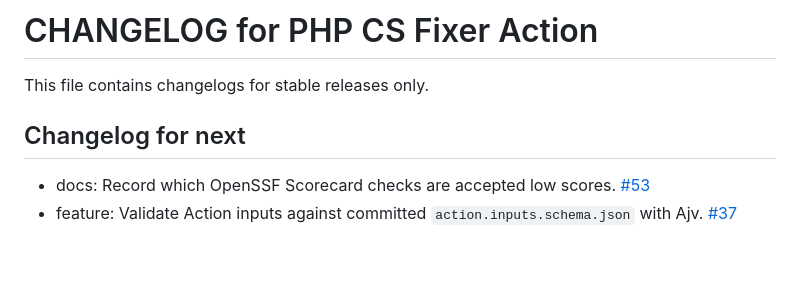
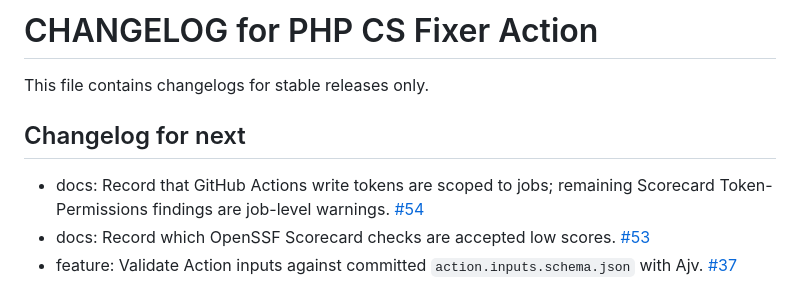
Before and after one commit to ale94lko/php-cs-fixer-action, a Markdown page: CHANGELOG.md, the part around the change. GitHub-like rendering; blank space fills up the shorter version.

```diff
--- a/CHANGELOG.md
+++ b/CHANGELOG.md
@@ -6,6 +6,7 @@ This file contains changelogs for stable releases only.
 Changelog for next
 ------------------
 
+* docs: Record that GitHub Actions write tokens are scoped to jobs; remaining Scorecard Token-Permissions findings are job-level warnings. [#54](https://github.com/ale94lko/php-cs-fixer-action/issues/54)
 * docs: Record which OpenSSF Scorecard checks are accepted low scores. [#53](https://github.com/ale94lko/php-cs-fixer-action/issues/53)
 * feature: Validate Action inputs against committed `action.inputs.schema.json` with Ajv. [#37](https://github.com/ale94lko/php-cs-fixer-action/issues/37)
 * fix: Stop piping the GitHub Releases API into python in `scripts/bump-php-cs-fixer.sh` so Scorecard no longer reports downloadThenRun. [#69](https://github.com/ale94lko/php-cs-fixer-action/issues/69)
```
Also changed, not shown: CONTRIBUTING.md (+2 -0 lines).
